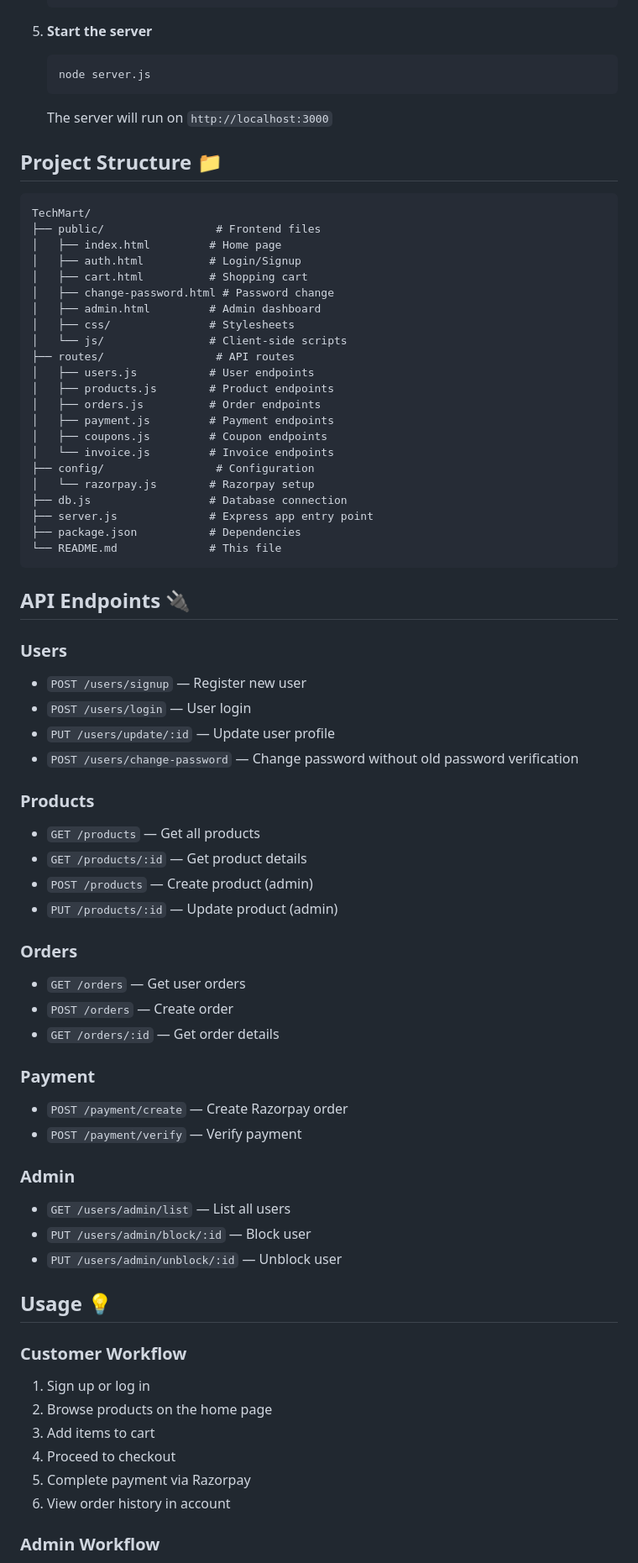
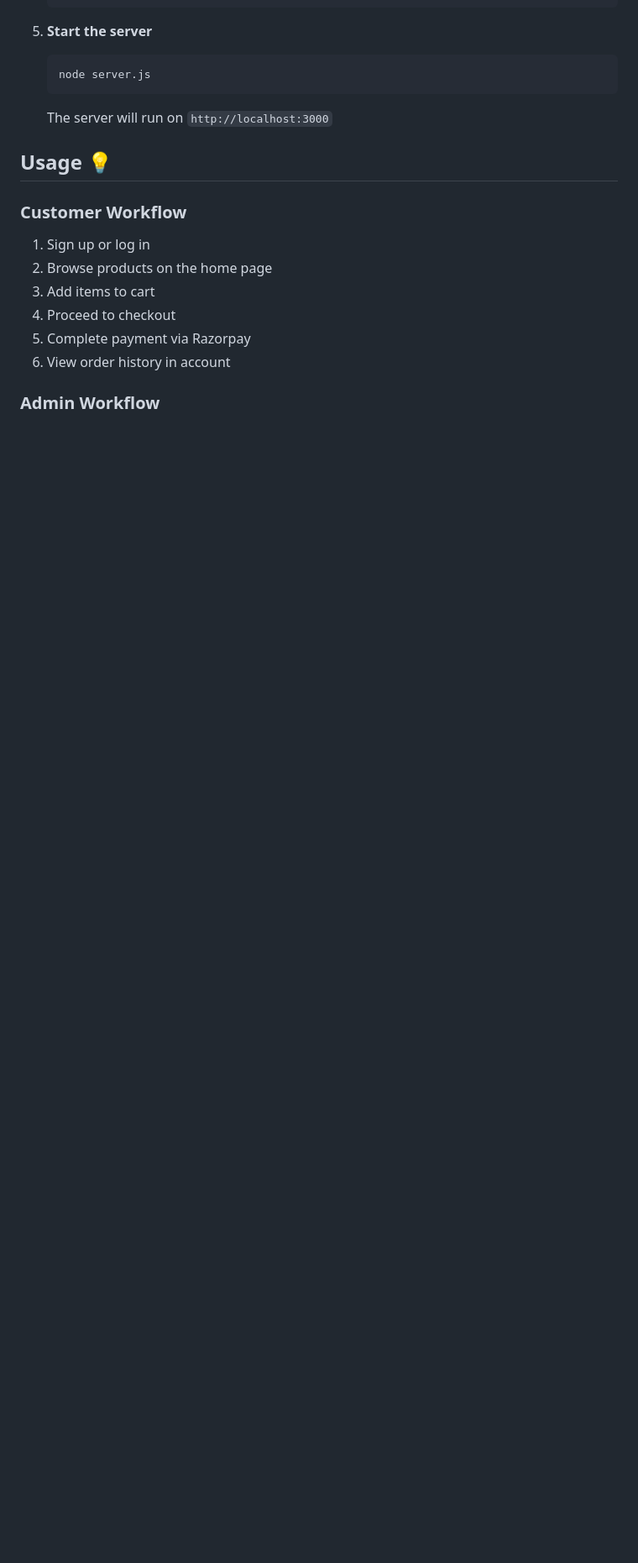
Before and after one commit to Akshat03-ai/TechMart, a Markdown page: README.md, the part around one of its changes. Shown at 84% size. GitHub-like rendering; blank space fills up the shorter version.

````diff
--- a/README.md
+++ b/README.md
@@ -112,60 +132,6 @@ A full-stack e-commerce web application built with Node.js, Express, and MySQL.
 
    The server will run on `http://localhost:3000`
 
-## Project Structure 📁
-
-```
-TechMart/
-├── public/                 # Frontend files
-│   ├── index.html         # Home page
-│   ├── auth.html          # Login/Signup
-│   ├── cart.html          # Shopping cart
-│   ├── change-password.html # Password change
-│   ├── admin.html         # Admin dashboard
-│   ├── css/               # Stylesheets
-│   └── js/                # Client-side scripts
-├── routes/                 # API routes
-│   ├── users.js           # User endpoints
-│   ├── products.js        # Product endpoints
-│   ├── orders.js          # Order endpoints
-│   ├── payment.js         # Payment endpoints
-│   ├── coupons.js         # Coupon endpoints
-│   └── invoice.js         # Invoice endpoints
-├── config/                 # Configuration
-│   └── razorpay.js        # Razorpay setup
-├── db.js                  # Database connection
-├── server.js              # Express app entry point
-├── package.json           # Dependencies
-└── README.md              # This file
-```
-
-## API Endpoints 🔌
-
-### Users
-- `POST /users/signup` — Register new user
-- `POST /users/login` — User login
-- `PUT /users/update/:id` — Update user profile
-- `POST /users/change-password` — Change password without old password verification
-
-### Products
-- `GET /products` — Get all products
-- `GET /products/:id` — Get product details
-- `POST /products` — Create product (admin)
-- `PUT /products/:id` — Update product (admin)
-
-### Orders
-- `GET /orders` — Get user orders
-- `POST /orders` — Create order
-- `GET /orders/:id` — Get order details
-
-### Payment
-- `POST /payment/create` — Create Razorpay order
-- `POST /payment/verify` — Verify payment
-
-### Admin
-- `GET /users/admin/list` — List all users
-- `PUT /users/admin/block/:id` — Block user
-- `PUT /users/admin/unblock/:id` — Unblock user
 
 ## Usage 💡
 
````
Also changed, not shown: other parts of README.md (+27 -7 lines).
